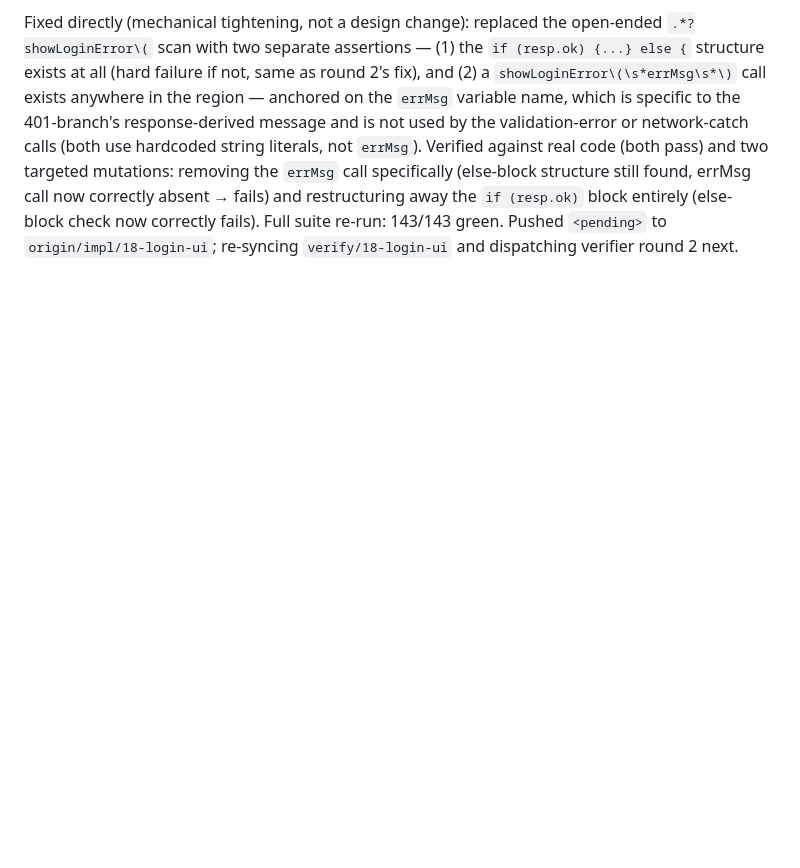
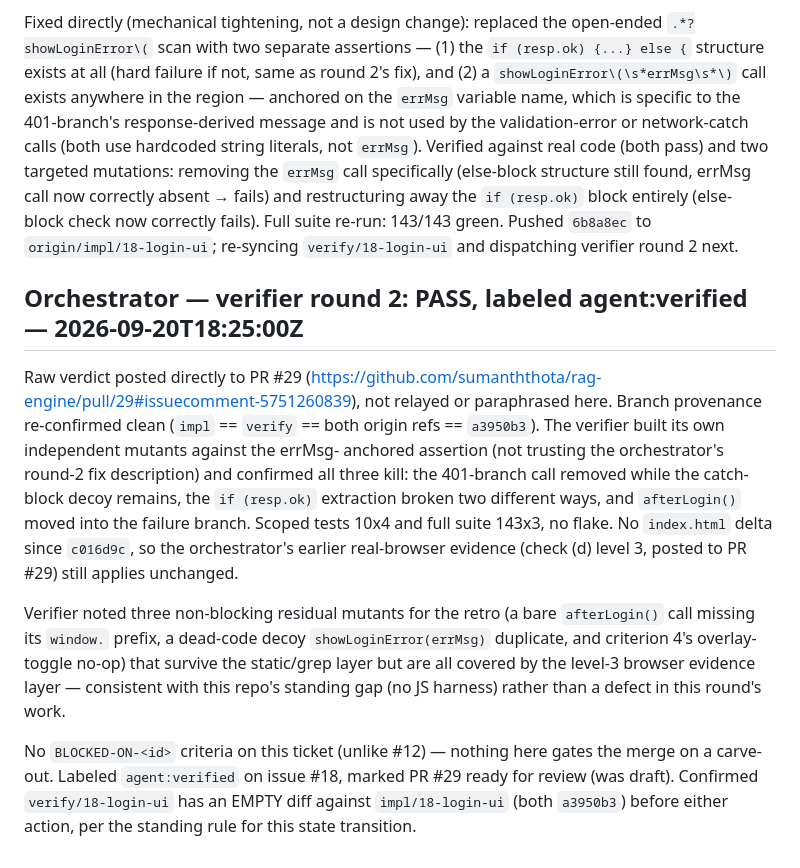
Before and after one commit to sumanththota/rag-engine, a Markdown page: .loop/18/journal.md, the part around the change. GitHub-like rendering; blank space fills up the shorter version.

Commit message:
chore(18): verifier round 2 PASS, agent:verified, PR ready for merge

```diff
--- a/.loop/18/journal.md
+++ b/.loop/18/journal.md
@@ -278,6 +278,30 @@ is not used by the validation-error or network-catch calls (both use hardcoded s
 literals, not `errMsg`). Verified against real code (both pass) and two targeted mutations:
 removing the `errMsg` call specifically (else-block structure still found, errMsg call now
 correctly absent → fails) and restructuring away the `if (resp.ok)` block entirely (else-
-block check now correctly fails). Full suite re-run: 143/143 green. Pushed `<pending>` to
+block check now correctly fails). Full suite re-run: 143/143 green. Pushed `6b8a8ec` to
 `origin/impl/18-login-ui`; re-syncing `verify/18-login-ui` and dispatching verifier round 2
 next.
+
+## Orchestrator — verifier round 2: PASS, labeled agent:verified — 2026-09-20T18:25:00Z
+
+Raw verdict posted directly to PR #29
+(https://github.com/sumanththota/rag-engine/pull/29#issuecomment-5751260839), not relayed or
+paraphrased here. Branch provenance re-confirmed clean (`impl` == `verify` == both origin
+refs == `a3950b3`). The verifier built its own independent mutants against the errMsg-
+anchored assertion (not trusting the orchestrator's round-2 fix description) and confirmed
+all three kill: the 401-branch call removed while the catch-block decoy remains, the
+`if (resp.ok)` extraction broken two different ways, and `afterLogin()` moved into the
+failure branch. Scoped tests 10x4 and full suite 143x3, no flake. No `index.html` delta since
+`c016d9c`, so the orchestrator's earlier real-browser evidence (check (d) level 3, posted to
+PR #29) still applies unchanged.
+
+Verifier noted three non-blocking residual mutants for the retro (a bare `afterLogin()` call
+missing its `window.` prefix, a dead-code decoy `showLoginError(errMsg)` duplicate, and
+criterion 4's overlay-toggle no-op) that survive the static/grep layer but are all covered by
+the level-3 browser evidence layer — consistent with this repo's standing gap (no JS harness)
+rather than a defect in this round's work.
+
+No `BLOCKED-ON-<id>` criteria on this ticket (unlike #12) — nothing here gates the merge on a
+carve-out. Labeled `agent:verified` on issue #18, marked PR #29 ready for review (was draft).
+Confirmed `verify/18-login-ui` has an EMPTY diff against `impl/18-login-ui` (both `a3950b3`)
+before either action, per the standing rule for this state transition.
```
Also changed, not shown: .loop/18/LOOP.md (+1 -1 lines).
